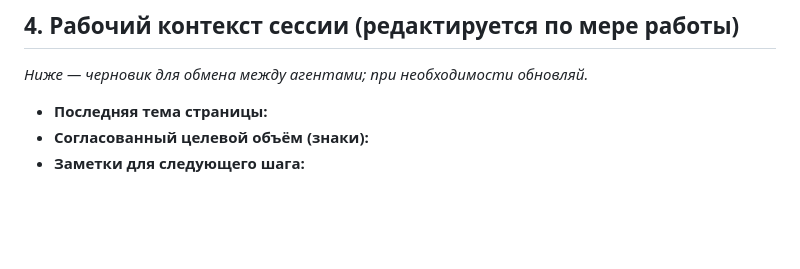
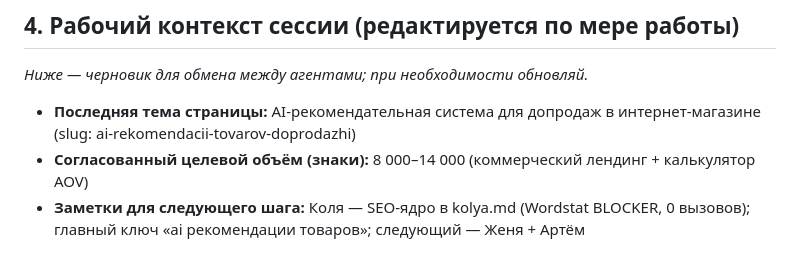
Before and after one commit to devham13/nero-office, a Markdown page: shared/knowledge-base.md, the part around the change. GitHub-like rendering; blank space fills up the shorter version.

Commit message:
docs: update knowledge-base after ai-rekomendacii-tovarov-doprodazhi publish
Co-authored-by: devham13 <devham13@users.noreply.github.com>

```diff
--- a/shared/knowledge-base.md
+++ b/shared/knowledge-base.md
@@ -55,6 +55,6 @@
 
 _Ниже — черновик для обмена между агентами; при необходимости обновляй._
 
-- **Последняя тема страницы:**
-- **Согласованный целевой объём (знаки):**
-- **Заметки для следующего шага:**
+- **Последняя тема страницы:** AI-рекомендательная система для допродаж в интернет-магазине (slug: ai-rekomendacii-tovarov-doprodazhi)
+- **Согласованный целевой объём (знаки):** 8 000–14 000 (коммерческий лендинг + калькулятор AOV)
+- **Заметки для следующего шага:** Коля — SEO-ядро в kolya.md (Wordstat BLOCKER, 0 вызовов); главный ключ «ai рекомендации товаров»; следующий — Женя + Артём
```
